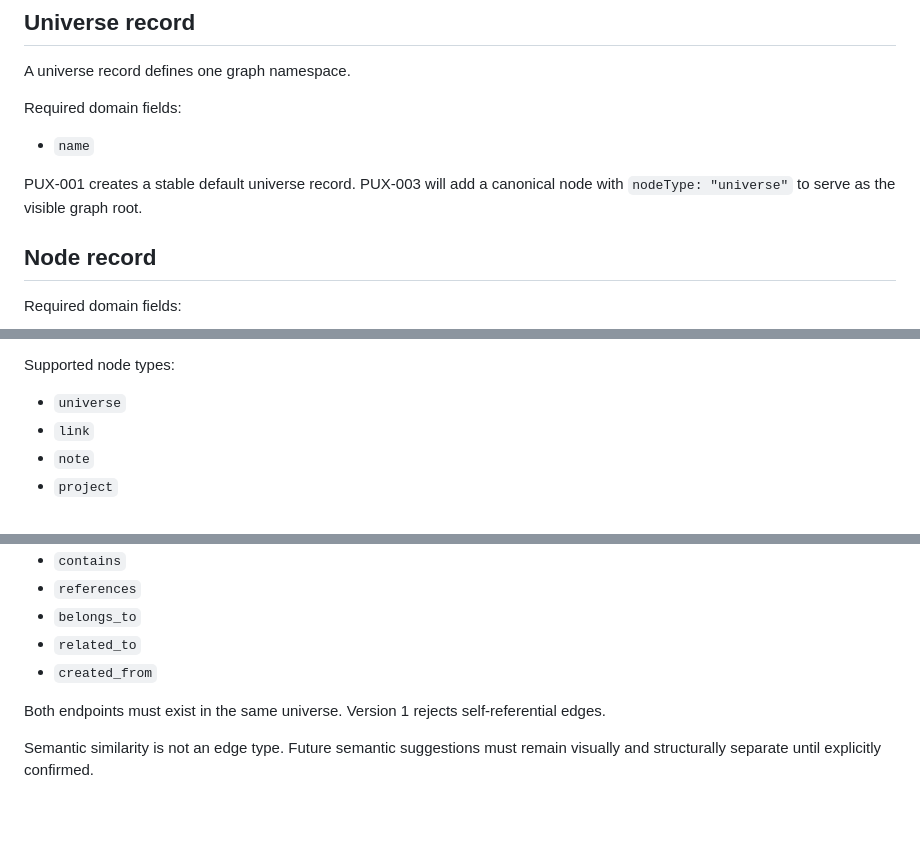
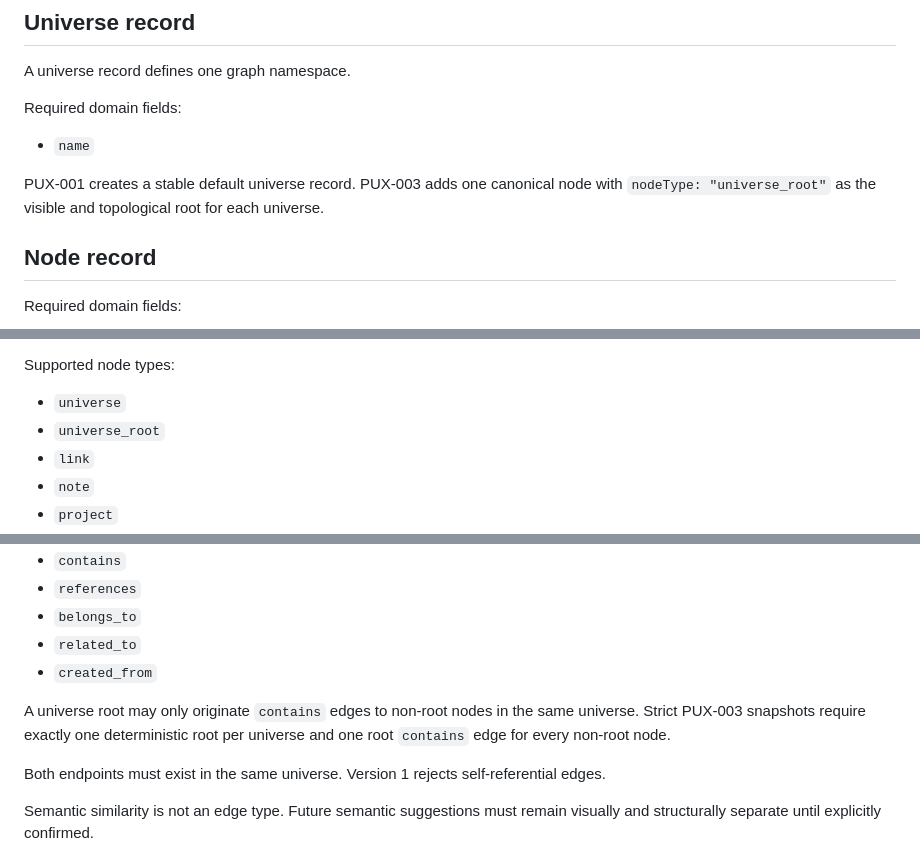
Before and after one commit to nothinginfinity/prax-your-universe, a Markdown page: docs/GRAPH_SCHEMA.md, 3 parts joined by grey strips. Rendered like a GitHub page; blank space fills up the shorter version.

Commit message:
docs: document PUX-003 root schema policy

```diff
--- a/docs/GRAPH_SCHEMA.md
+++ b/docs/GRAPH_SCHEMA.md
@@ -79,7 +79,7 @@ Required domain fields:
 
 - `name`
 
-PUX-001 creates a stable default universe record. PUX-003 will add a canonical node with `nodeType: "universe"` to serve as the visible graph root.
+PUX-001 creates a stable default universe record. PUX-003 adds one canonical node with `nodeType: "universe_root"` as the visible and topological root for each universe.
 
 ## Node record
 
@@ -97,6 +97,7 @@ Optional domain fields:
 Supported node types:
 
 - `universe`
+- `universe_root`
 - `link`
 - `note`
 - `project`
@@ -123,6 +124,8 @@ Supported edge types:
 - `belongs_to`
 - `related_to`
 - `created_from`
+
+A universe root may only originate `contains` edges to non-root nodes in the same universe. Strict PUX-003 snapshots require exactly one deterministic root per universe and one root `contains` edge for every non-root node.
 
 Both endpoints must exist in the same universe. Version 1 rejects self-referential edges.
 
```
